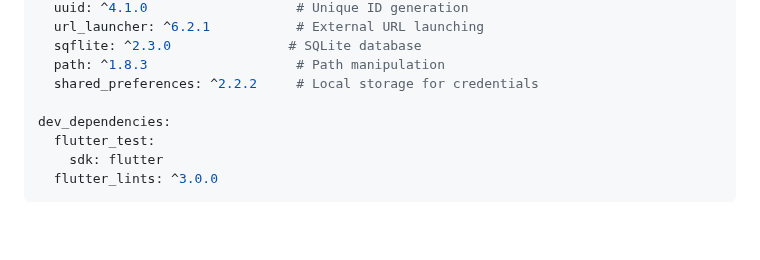
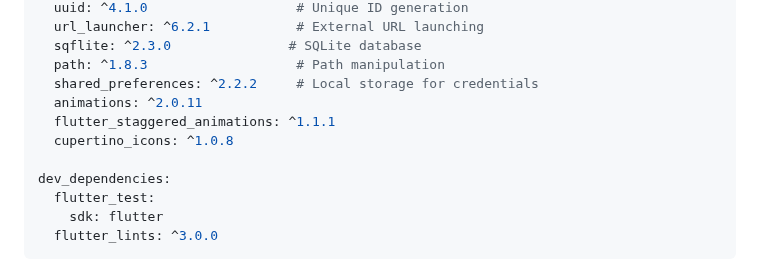
Before and after one commit to Azelzy/PROJEK_KOLLAB_FLUTTER_06_17, a Markdown page: README.md, the part around the change. Drawn GitHub-style; blank space fills up the shorter version.

```diff
--- a/README.md
+++ b/README.md
@@ -141,6 +141,9 @@ dependencies:
   sqflite: ^2.3.0               # SQLite database
   path: ^1.8.3                   # Path manipulation
   shared_preferences: ^2.2.2     # Local storage for credentials
+  animations: ^2.0.11
+  flutter_staggered_animations: ^1.1.1
+  cupertino_icons: ^1.0.8
 
 dev_dependencies:
   flutter_test:
```
